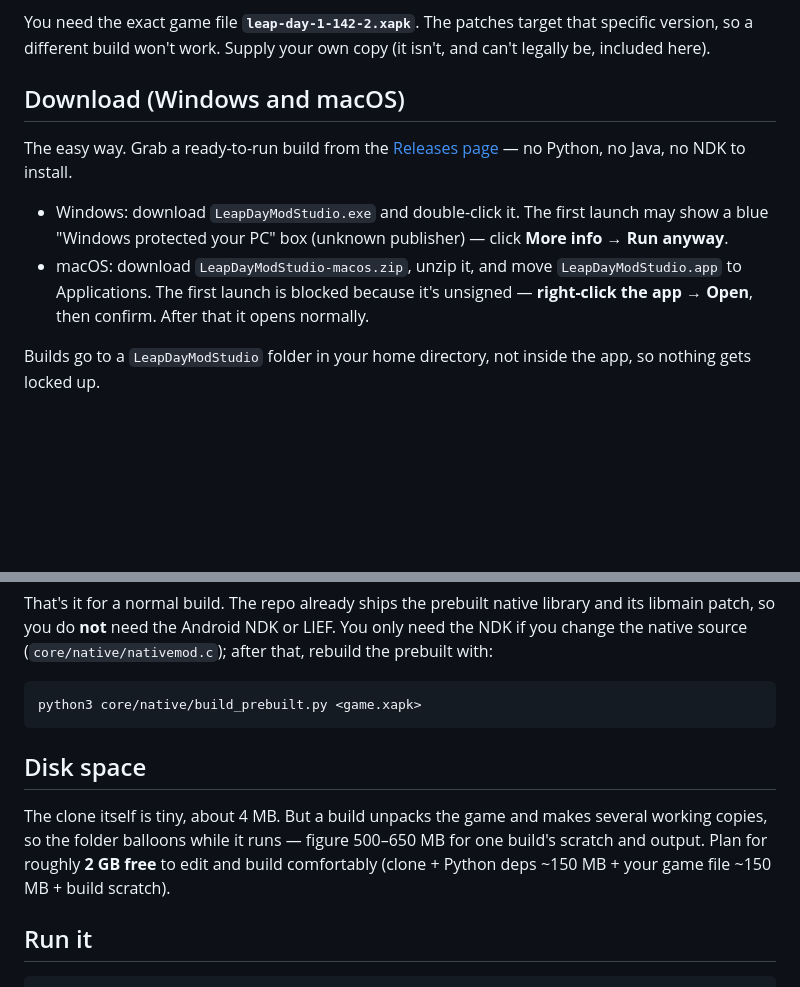
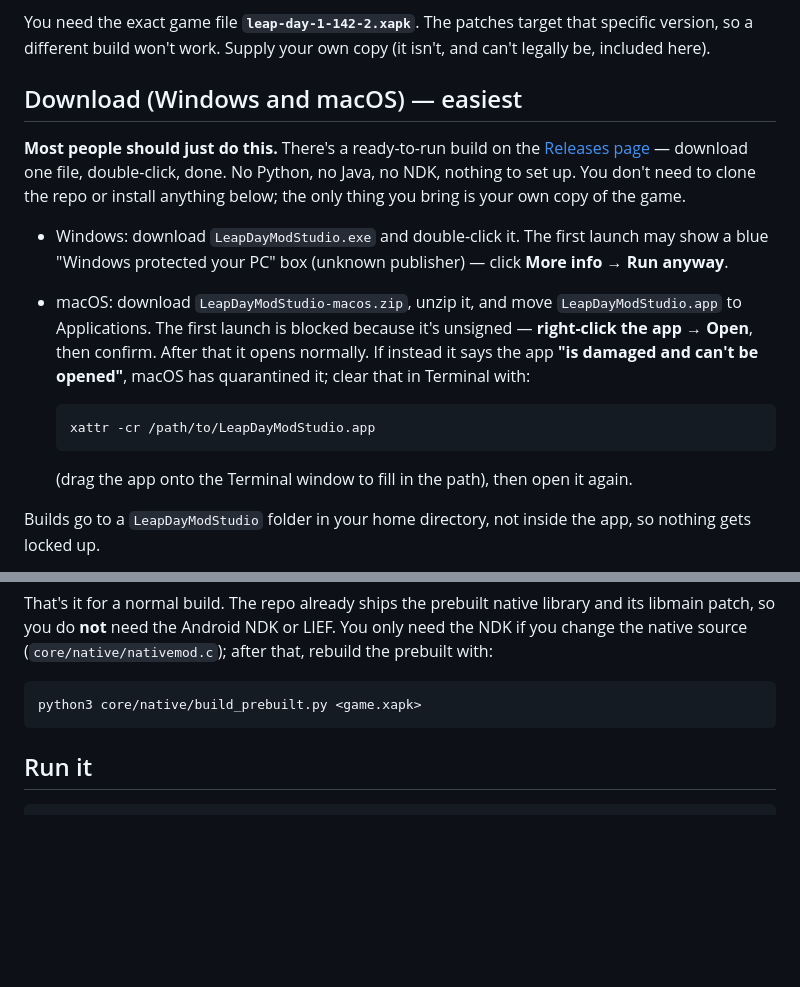
Before and after one commit to applesaus88/Leap-Day-Editor, a Markdown page: README.md, 2 parts joined by grey strips. GitHub-like rendering; blank space fills up the shorter version.

Commit message:
CI: contents:write for release; README: Releases download, xattr fix, drop disk-space note

````diff
--- a/README.md
+++ b/README.md
@@ -23,11 +23,13 @@ You need the exact game file **`leap-day-1-142-2.xapk`**. The patches target tha
 specific version, so a different build won't work. Supply your own copy (it isn't,
 and can't legally be, included here).
 
-## Download (Windows and macOS)
+## Download (Windows and macOS) — easiest
 
-The easy way. Grab a ready-to-run build from the
-[Releases page](https://github.com/applesaus88/Leap-Day-Editor/releases) — no
-Python, no Java, no NDK to install.
+**Most people should just do this.** There's a ready-to-run build on the
+[Releases page](https://github.com/applesaus88/Leap-Day-Editor/releases) —
+download one file, double-click, done. No Python, no Java, no NDK, nothing to set
+up. You don't need to clone the repo or install anything below; the only thing you
+bring is your own copy of the game.
 
 - Windows: download `LeapDayModStudio.exe` and double-click it. The first launch
   may show a blue "Windows protected your PC" box (unknown publisher) — click
@@ -35,7 +37,14 @@ Python, no Java, no NDK to install.
 - macOS: download `LeapDayModStudio-macos.zip`, unzip it, and move
   `LeapDayModStudio.app` to Applications. The first launch is blocked because it's
   unsigned — **right-click the app → Open**, then confirm. After that it opens
-  normally.
+  normally. If instead it says the app **"is damaged and can't be opened"**, macOS
+  has quarantined it; clear that in Terminal with:
+
+  ```
+  xattr -cr /path/to/LeapDayModStudio.app
+  ```
+
+  (drag the app onto the Terminal window to fill in the path), then open it again.
 
 Builds go to a `LeapDayModStudio` folder in your home directory, not inside the
 app, so nothing gets locked up.
@@ -76,13 +85,6 @@ that, rebuild the prebuilt with:
 ```
 python3 core/native/build_prebuilt.py <game.xapk>
 ```
-
-## Disk space
-
-The clone itself is tiny, about 4 MB. But a build unpacks the game and makes several
-working copies, so the folder balloons while it runs — figure 500–650 MB for one
-build's scratch and output. Plan for roughly **2 GB free** to edit and build
-comfortably (clone + Python deps ~150 MB + your game file ~150 MB + build scratch).
 
 ## Run it
 
````
